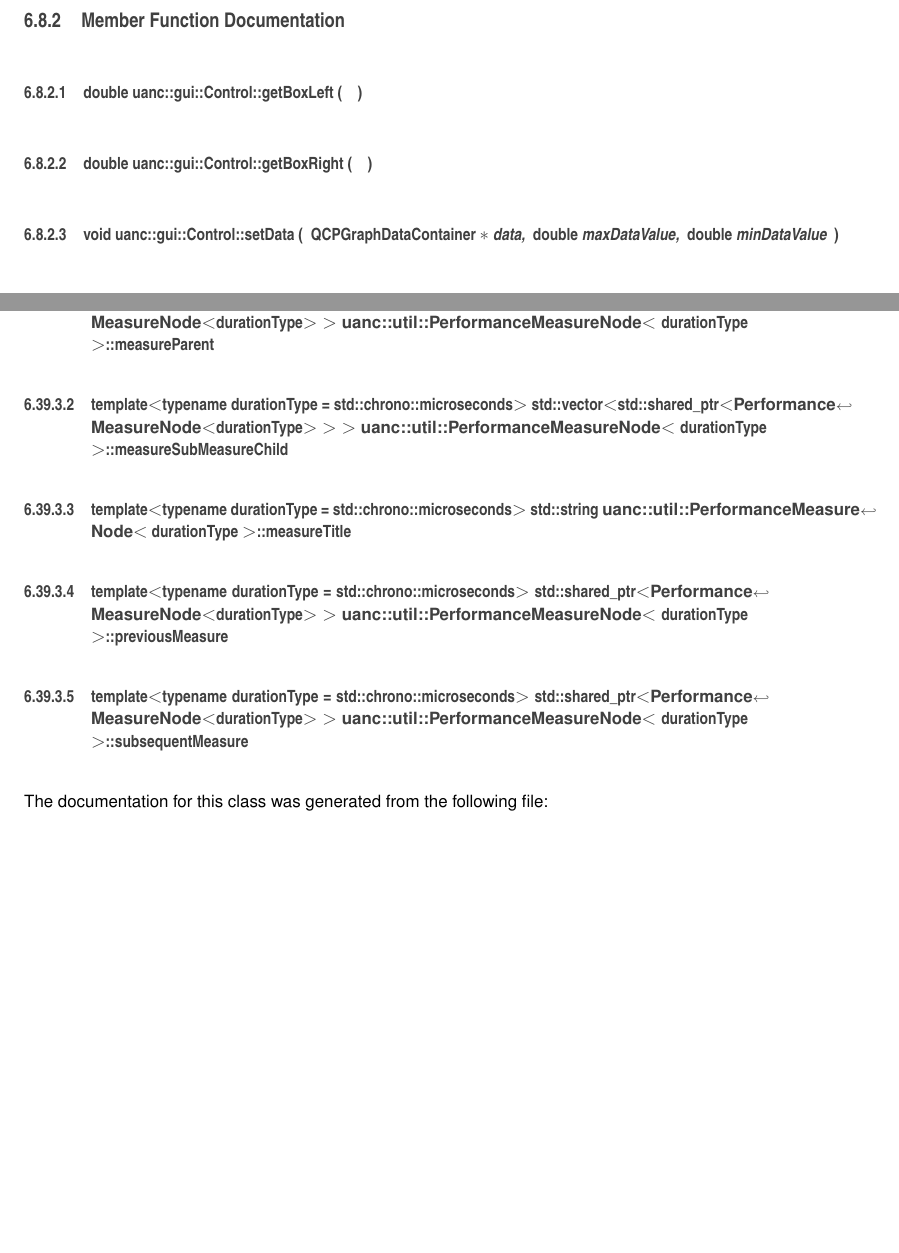
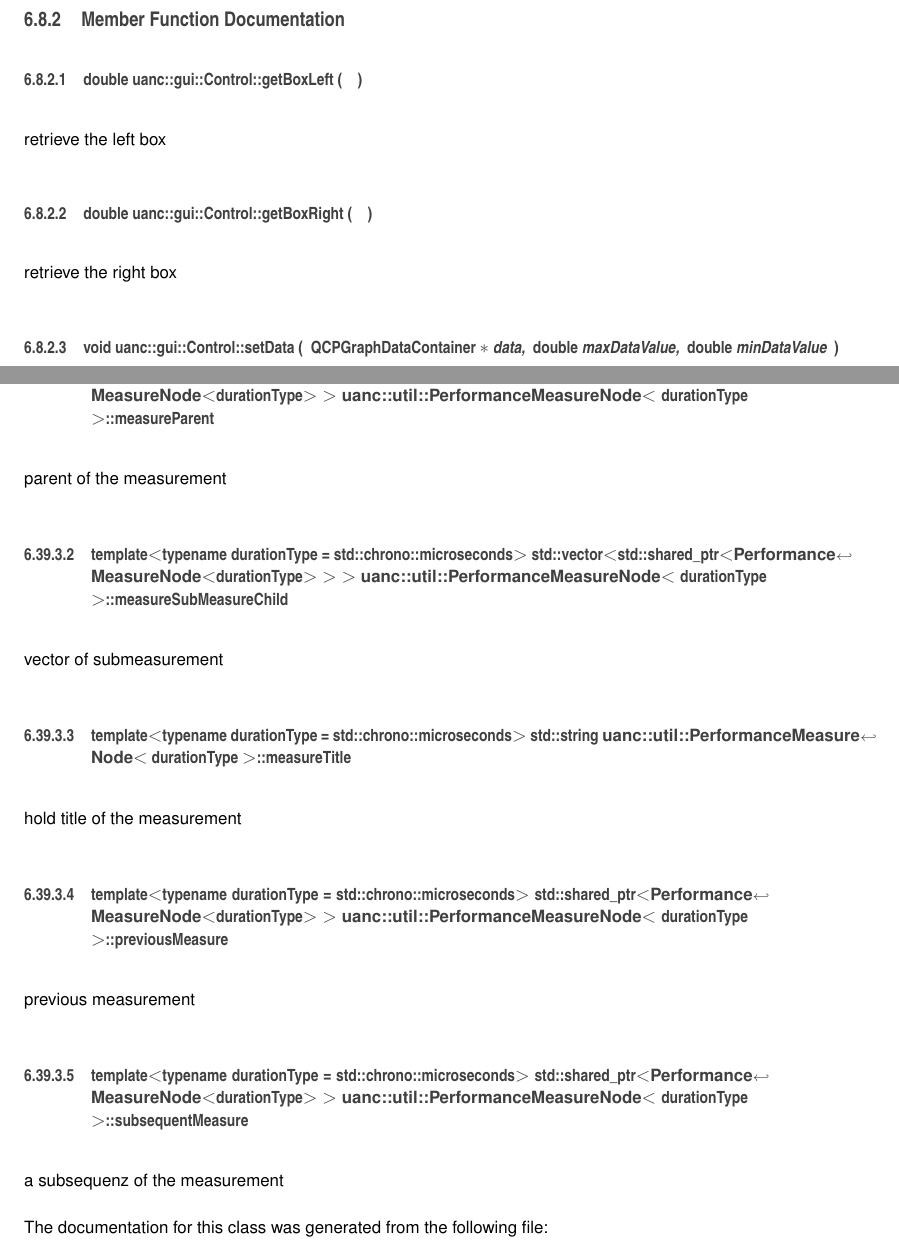
Before and after one commit to Kognitive/UANC, a LaTeX book (Docs/latex/refman.tex, which reads Docs/latex/classuanc_1_1gui_1_1_control.tex, Docs/latex/classuanc_1_1util_1_1_performance_measure_node.tex): two parts of pages 38 and 83 of 144 before the commit and two parts of pages 38 and 83 of 146 after it, joined at a grey line, cut so that both start at the same text, the shorter picture padded with empty space. Compiled offline with pdfLaTeX.

Commit message:
comments

```diff
--- a/Docs/latex/classuanc_1_1gui_1_1_control.tex
+++ b/Docs/latex/classuanc_1_1gui_1_1_control.tex
@@ -52,14 +52,14 @@ Constructor of \hyperlink{classuanc_1_1gui_1_1_control}{Control} class.
 {}
 \end{DoxyParamCaption}
 )}\hypertarget{classuanc_1_1gui_1_1_control_a219dd654ffa8fb96944defe6cf167401}{}\label{classuanc_1_1gui_1_1_control_a219dd654ffa8fb96944defe6cf167401}
-\index{uanc\+::gui\+::\+Control@{uanc\+::gui\+::\+Control}!get\+Box\+Right@{get\+Box\+Right}}
+retrieve the left box \index{uanc\+::gui\+::\+Control@{uanc\+::gui\+::\+Control}!get\+Box\+Right@{get\+Box\+Right}}
 \index{get\+Box\+Right@{get\+Box\+Right}!uanc\+::gui\+::\+Control@{uanc\+::gui\+::\+Control}}
 \subsubsection[{\texorpdfstring{get\+Box\+Right()}{getBoxRight()}}]{\setlength{\rightskip}{0pt plus 5cm}double uanc\+::gui\+::\+Control\+::get\+Box\+Right (
 \begin{DoxyParamCaption}
 {}
 \end{DoxyParamCaption}
 )}\hypertarget{classuanc_1_1gui_1_1_control_a4ccfd10312d76eea24f7991632692b59}{}\label{classuanc_1_1gui_1_1_control_a4ccfd10312d76eea24f7991632692b59}
-\index{uanc\+::gui\+::\+Control@{uanc\+::gui\+::\+Control}!set\+Data@{set\+Data}}
+retrieve the right box \index{uanc\+::gui\+::\+Control@{uanc\+::gui\+::\+Control}!set\+Data@{set\+Data}}
 \index{set\+Data@{set\+Data}!uanc\+::gui\+::\+Control@{uanc\+::gui\+::\+Control}}
 \subsubsection[{\texorpdfstring{set\+Data(\+Q\+C\+P\+Graph\+Data\+Container $\ast$data, double max\+Data\+Value, double min\+Data\+Value)}{setData(QCPGraphDataContainer *data, double maxDataValue, double minDataValue)}}]{\setlength{\rightskip}{0pt plus 5cm}void uanc\+::gui\+::\+Control\+::set\+Data (
 \begin{DoxyParamCaption}
--- a/Docs/latex/classuanc_1_1util_1_1_performance_measure_node.tex
+++ b/Docs/latex/classuanc_1_1util_1_1_performance_measure_node.tex
@@ -118,19 +118,19 @@ Stop the Measurement.
 \index{uanc\+::util\+::\+Performance\+Measure\+Node@{uanc\+::util\+::\+Performance\+Measure\+Node}!measure\+Parent@{measure\+Parent}}
 \index{measure\+Parent@{measure\+Parent}!uanc\+::util\+::\+Performance\+Measure\+Node@{uanc\+::util\+::\+Performance\+Measure\+Node}}
 \subsubsection[{\texorpdfstring{measure\+Parent}{measureParent}}]{\setlength{\rightskip}{0pt plus 5cm}template$<$typename duration\+Type  = std\+::chrono\+::microseconds$>$ std\+::shared\+\_\+ptr$<${\bf Performance\+Measure\+Node}$<$duration\+Type$>$ $>$ {\bf uanc\+::util\+::\+Performance\+Measure\+Node}$<$ duration\+Type $>$\+::measure\+Parent}\hypertarget{classuanc_1_1util_1_1_performance_measure_node_a0c668332709a4b28f41e8deb05020d85}{}\label{classuanc_1_1util_1_1_performance_measure_node_a0c668332709a4b28f41e8deb05020d85}
-\index{uanc\+::util\+::\+Performance\+Measure\+Node@{uanc\+::util\+::\+Performance\+Measure\+Node}!measure\+Sub\+Measure\+Child@{measure\+Sub\+Measure\+Child}}
+parent of the measurement \index{uanc\+::util\+::\+Performance\+Measure\+Node@{uanc\+::util\+::\+Performance\+Measure\+Node}!measure\+Sub\+Measure\+Child@{measure\+Sub\+Measure\+Child}}
 \index{measure\+Sub\+Measure\+Child@{measure\+Sub\+Measure\+Child}!uanc\+::util\+::\+Performance\+Measure\+Node@{uanc\+::util\+::\+Performance\+Measure\+Node}}
 \subsubsection[{\texorpdfstring{measure\+Sub\+Measure\+Child}{measureSubMeasureChild}}]{\setlength{\rightskip}{0pt plus 5cm}template$<$typename duration\+Type  = std\+::chrono\+::microseconds$>$ std\+::vector$<$std\+::shared\+\_\+ptr$<${\bf Performance\+Measure\+Node}$<$duration\+Type$>$ $>$ $>$ {\bf uanc\+::util\+::\+Performance\+Measure\+Node}$<$ duration\+Type $>$\+::measure\+Sub\+Measure\+Child}\hypertarget{classuanc_1_1util_1_1_performance_measure_node_a226829aeae0cbf90d0ec0fe05b486431}{}\label{classuanc_1_1util_1_1_performance_measure_node_a226829aeae0cbf90d0ec0fe05b486431}
-\index{uanc\+::util\+::\+Performance\+Measure\+Node@{uanc\+::util\+::\+Performance\+Measure\+Node}!measure\+Title@{measure\+Title}}
+vector of submeasurement \index{uanc\+::util\+::\+Performance\+Measure\+Node@{uanc\+::util\+::\+Performance\+Measure\+Node}!measure\+Title@{measure\+Title}}
 \index{measure\+Title@{measure\+Title}!uanc\+::util\+::\+Performance\+Measure\+Node@{uanc\+::util\+::\+Performance\+Measure\+Node}}
 \subsubsection[{\texorpdfstring{measure\+Title}{measureTitle}}]{\setlength{\rightskip}{0pt plus 5cm}template$<$typename duration\+Type  = std\+::chrono\+::microseconds$>$ std\+::string {\bf uanc\+::util\+::\+Performance\+Measure\+Node}$<$ duration\+Type $>$\+::measure\+Title}\hypertarget{classuanc_1_1util_1_1_performance_measure_node_aade3a613184f260d27b6ee46eebcaee6}{}\label{classuanc_1_1util_1_1_performance_measure_node_aade3a613184f260d27b6ee46eebcaee6}
-\index{uanc\+::util\+::\+Performance\+Measure\+Node@{uanc\+::util\+::\+Performance\+Measure\+Node}!previous\+Measure@{previous\+Measure}}
+hold title of the measurement \index{uanc\+::util\+::\+Performance\+Measure\+Node@{uanc\+::util\+::\+Performance\+Measure\+Node}!previous\+Measure@{previous\+Measure}}
 \index{previous\+Measure@{previous\+Measure}!uanc\+::util\+::\+Performance\+Measure\+Node@{uanc\+::util\+::\+Performance\+Measure\+Node}}
 \subsubsection[{\texorpdfstring{previous\+Measure}{previousMeasure}}]{\setlength{\rightskip}{0pt plus 5cm}template$<$typename duration\+Type  = std\+::chrono\+::microseconds$>$ std\+::shared\+\_\+ptr$<${\bf Performance\+Measure\+Node}$<$duration\+Type$>$ $>$ {\bf uanc\+::util\+::\+Performance\+Measure\+Node}$<$ duration\+Type $>$\+::previous\+Measure}\hypertarget{classuanc_1_1util_1_1_performance_measure_node_a32e4f3a9afcee94d9ea000ea66c3dbd2}{}\label{classuanc_1_1util_1_1_performance_measure_node_a32e4f3a9afcee94d9ea000ea66c3dbd2}
-\index{uanc\+::util\+::\+Performance\+Measure\+Node@{uanc\+::util\+::\+Performance\+Measure\+Node}!subsequent\+Measure@{subsequent\+Measure}}
+previous measurement \index{uanc\+::util\+::\+Performance\+Measure\+Node@{uanc\+::util\+::\+Performance\+Measure\+Node}!subsequent\+Measure@{subsequent\+Measure}}
 \index{subsequent\+Measure@{subsequent\+Measure}!uanc\+::util\+::\+Performance\+Measure\+Node@{uanc\+::util\+::\+Performance\+Measure\+Node}}
 \subsubsection[{\texorpdfstring{subsequent\+Measure}{subsequentMeasure}}]{\setlength{\rightskip}{0pt plus 5cm}template$<$typename duration\+Type  = std\+::chrono\+::microseconds$>$ std\+::shared\+\_\+ptr$<${\bf Performance\+Measure\+Node}$<$duration\+Type$>$ $>$ {\bf uanc\+::util\+::\+Performance\+Measure\+Node}$<$ duration\+Type $>$\+::subsequent\+Measure}\hypertarget{classuanc_1_1util_1_1_performance_measure_node_a48b59e75db03b65e2dc2dfd7bbdf05bb}{}\label{classuanc_1_1util_1_1_performance_measure_node_a48b59e75db03b65e2dc2dfd7bbdf05bb}
-
+a subsequenz of the measurement
 
 The documentation for this class was generated from the following file\+:\begin{DoxyCompactItemize}
 \item
```
Also changed, not shown: Code/UANC/gui/Control.h (+6 -2 lines), Code/UANC/util/PerformanceMeasure.h (+2 -2 lines), Code/UANC/util/PerformanceMeasureNode.h (+17 -5 lines), Docs/latex/classuanc_1_1util_1_1_performance_measure.tex (+16 -1 lines), 8 other files.
